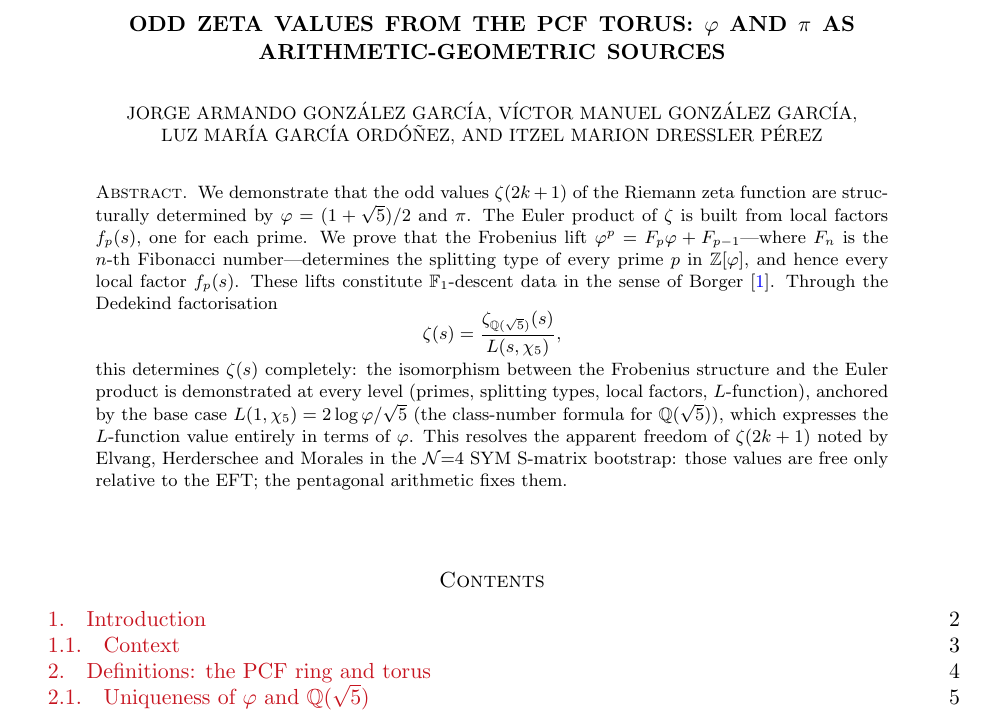
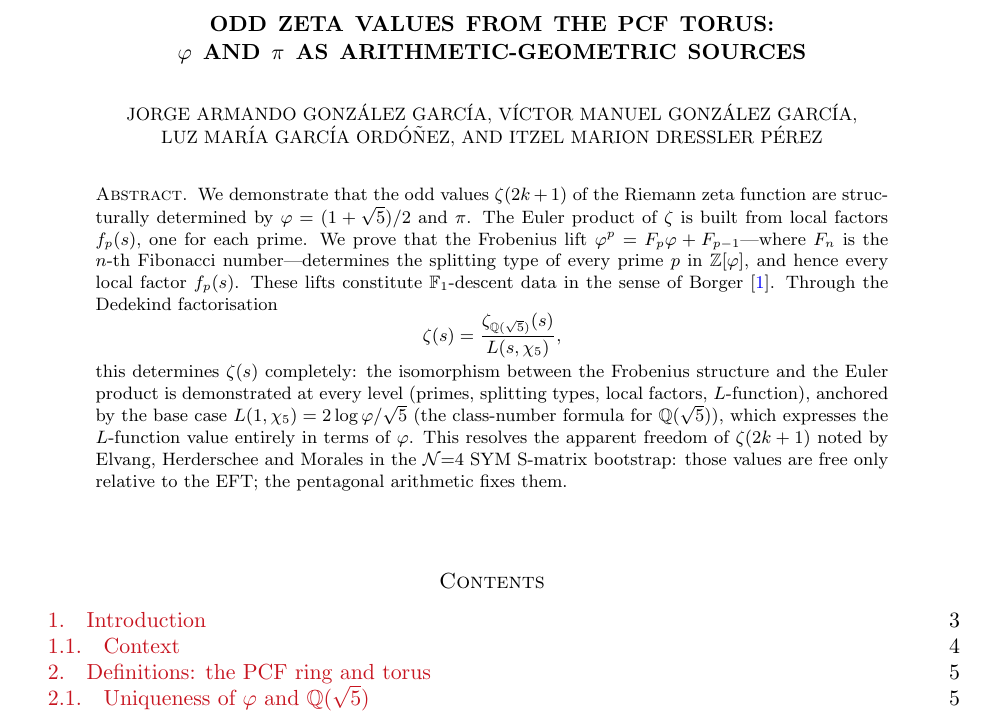
Before and after one commit to omega-pcf/02-odd-zeta, a LaTeX paper (main.tex): part of page 1 of 38, cut so that both start at the same text. Compiled offline with pdfLaTeX.

Commit message:
style: improve title layout and section pagination

```diff
--- a/main.tex
+++ b/main.tex
@@ -94,7 +94,8 @@
 
 \begin{document}
 
-\title[Odd Zeta Values from the PCF Torus]{Odd Zeta Values from the PCF Torus: $\golden$ and $\pi$ as Arithmetic-Geometric Sources}
+\title[Odd Zeta Values from the PCF Torus]{Odd Zeta Values from the PCF Torus: \\
+    $\golden$ and $\pi$ as Arithmetic-Geometric Sources}
 \thanks{Zenodo All Versions DOI: \href{https://doi.org/10.5281/zenodo.19492791}{10.5281/zenodo.19492791}}
 
 \author[J. A. González García et al.]{Jorge Armando GONZÁLEZ GARCÍA}
```
Also changed, not shown: checksums.txt (+1 -1 lines), main.tex (2 more changed lines), 1 other file.
